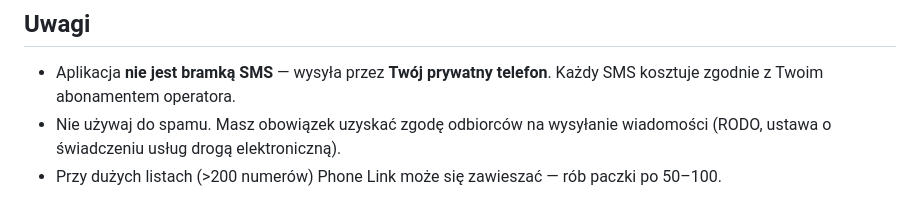
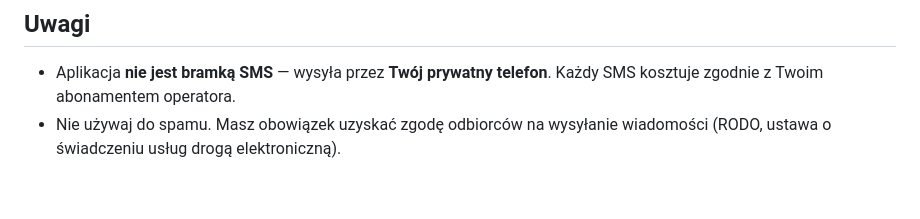
Before and after one commit to Steamahead/SMS-Sender, a Markdown page: README.md, the part around the change. GitHub-like rendering.

```diff
--- a/README.md
+++ b/README.md
@@ -228,4 +228,3 @@ Aplikacja nie wysyła żadnych danych na zewnątrz — cała wysyłka idzie loka
 
 - Aplikacja **nie jest bramką SMS** — wysyła przez **Twój prywatny telefon**. Każdy SMS kosztuje zgodnie z Twoim abonamentem operatora.
 - Nie używaj do spamu. Masz obowiązek uzyskać zgodę odbiorców na wysyłanie wiadomości (RODO, ustawa o świadczeniu usług drogą elektroniczną).
-- Przy dużych listach (>200 numerów) Phone Link może się zawieszać — rób paczki po 50–100.
```
